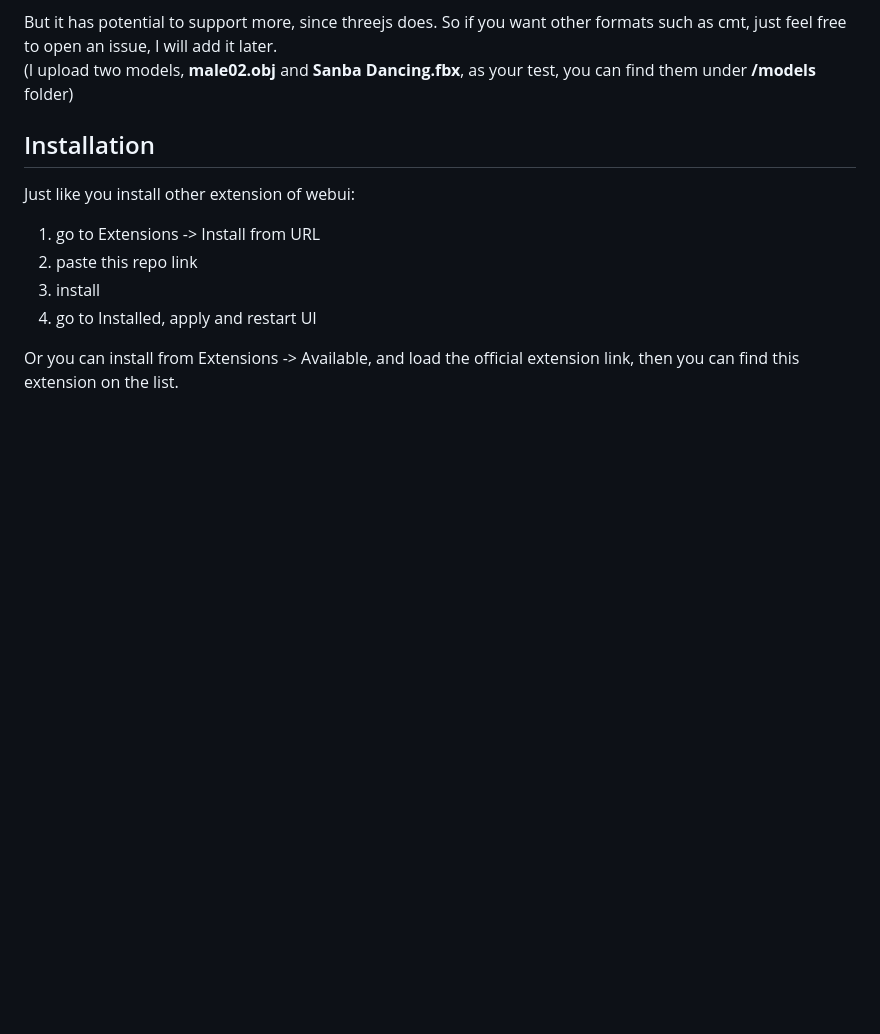
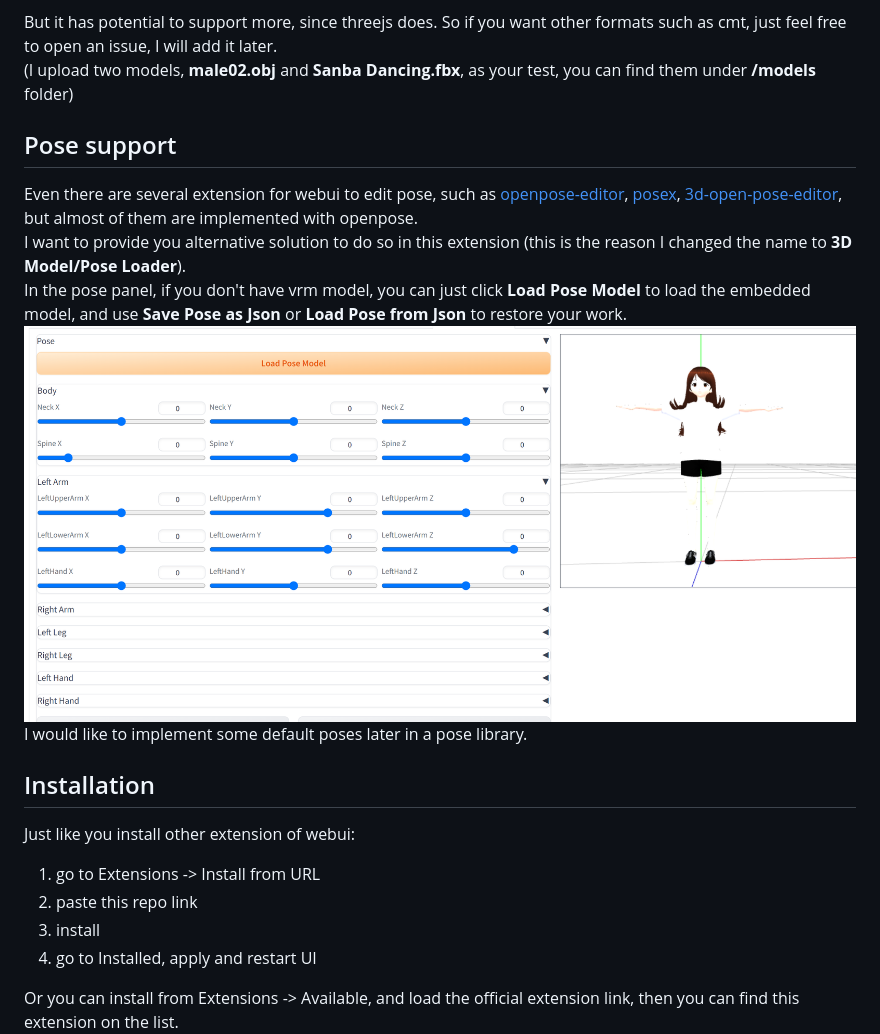
Before and after one commit to jtydhr88/sd-3dmodel-loader, a Markdown page: README.md, the part around the change printed below. Rendered like a GitHub page; pictures changed too: doc/images/pose.png (added); blank space fills up the shorter version.

```diff
--- a/README.md
+++ b/README.md
@@ -23,6 +23,13 @@ Right now Multi Files mode only support vrm, more formats suport will add later.
 But it has potential to support more, since threejs does.
 So if you want other formats such as cmt, just feel free to open an issue, I will add it later.
 (I upload two models, **male02.obj** and **Sanba Dancing.fbx**, as your test, you can find them under **/models** folder)
+
+## Pose support
+Even there are several extension for webui to edit pose, such as [openpose-editor](https://github.com/fkunn1326/openpose-editor), [posex](https://github.com/hnmr293/posex), [3d-open-pose-editor](https://github.com/nonnonstop/sd-webui-3d-open-pose-editor), but almost of them are implemented with openpose.
+I want to provide you alternative solution to do so in this extension (this is the reason I changed the name to **3D Model/Pose Loader**).
+In the pose panel, if you don't have vrm model, you can just click **Load Pose Model** to load the embedded model, and use **Save Pose as Json** or **Load Pose from Json** to restore your work.
+![pose.png](doc/images/pose.png)
+I would like to implement some default poses later in a pose library.
 
 ## Installation
 Just like you install other extension of webui:
```
Also changed, not shown: other parts of README.md (+8 -7 lines), 1 other file.
